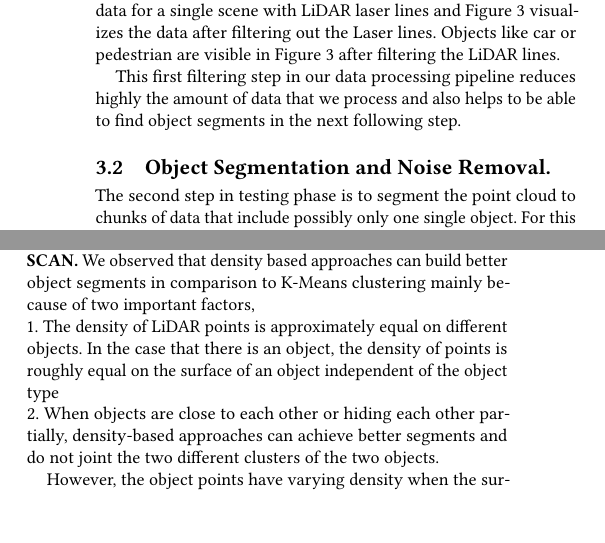
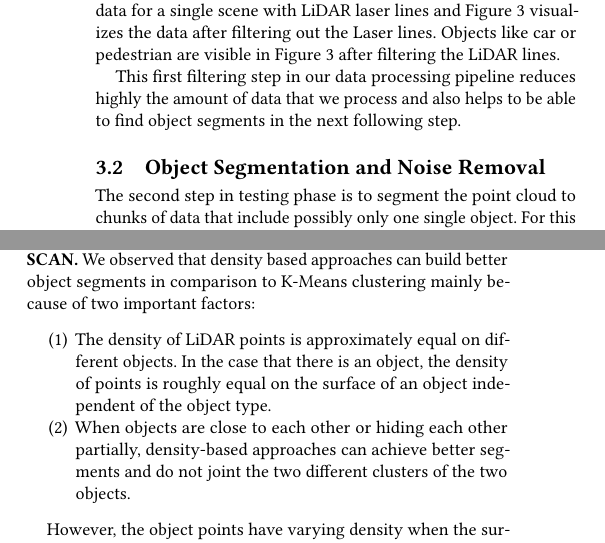
Before and after one commit to kiat/debs2019, a LaTeX paper (paper/main.tex, which reads paper/architecture.tex): two parts of the columns of page 2 of 6, joined at a grey line, cut so that both start at the same text, the shorter picture padded with empty space. Compiled offline with pdfLaTeX.

Commit message:
minor change

```diff
--- a/paper/architecture.tex
+++ b/paper/architecture.tex
@@ -136,12 +136,17 @@ showed that the k-means algorithm cannot separate the data into one-object segme
 It also could not achieve real-time processing when we need to test the different number of clusters.
 
 \textbf{Density based Clustering Approaches - Meanshift and DBSCAN.}
-We observed that density based approaches can build better object segments in comparison to K-Means clustering mainly because of two important factors,\\
-1. The density of LiDAR points is approximately equal on different objects.
-In the case that there is an object, the density of points is roughly equal on the surface of
-an object independent of the object type\\
-2. When objects are close to each other or hiding each
-other partially, density-based approaches can achieve better segments and do not joint the two different clusters of the two objects.
+We observed that density based approaches can build better object segments in comparison to K-Means clustering mainly because of two important factors:
+\begin{enumerate}
+	\item The density of LiDAR points is approximately equal on different objects.
+	In the case that there is an object, the density of points is roughly equal on the surface of an object independent of the object type.
+
+	\item When objects are close to each other or hiding each
+	other partially, density-based approaches can achieve better segments and do not joint the two different clusters of the two objects.
+
+\end{enumerate}
+
+
 
 However, the object points have varying density when the surface of the object is not normal to the LiDAR scanner.
 To make the object points dense 2D projections are used.
```
Also changed, not shown: paper/architecture.tex (2 more changed lines).
